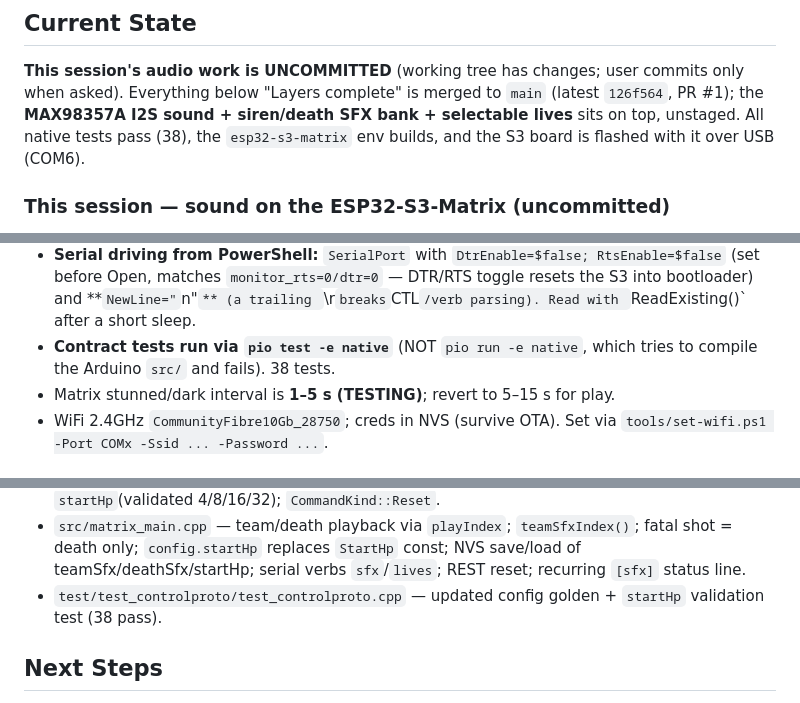
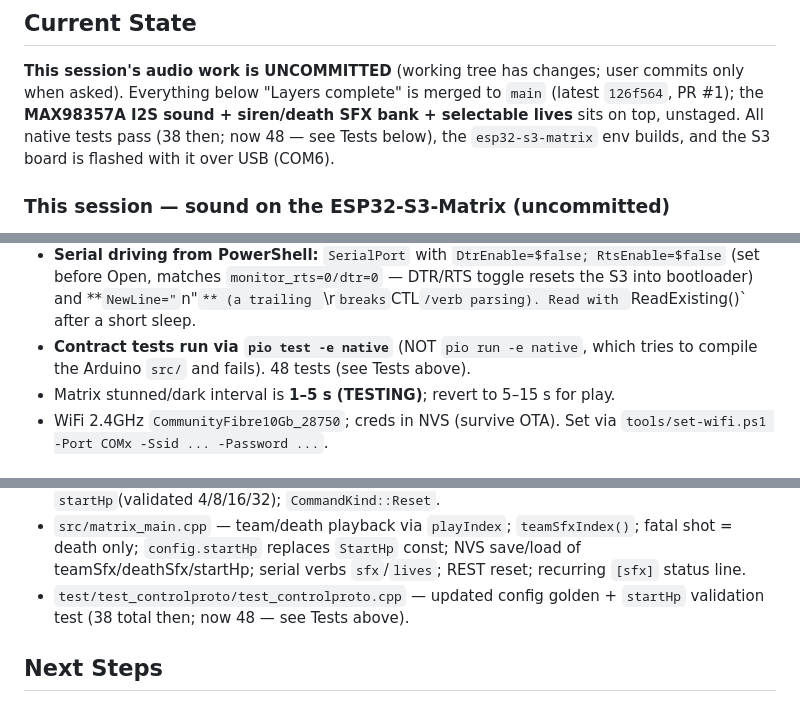
Before and after one commit to jamesburton/Lolin32OLEDLaserTagTest, a Markdown page: .docs/handoff.md, 3 parts joined by grey strips. Drawn GitHub-style.

Commit message:
Reconcile stale test-count mentions in handoff (38 -> 48)
Final whole-branch review of the microSD spike flagged two leftover
"38 tests" narrations that now contradicted the authoritative 48-test
count. Qualified the historical mentions and pointed the operational
note at the current figure.

Co-Authored-By: Claude Sonnet 5 <noreply@anthropic.com>
Claude-Session: https://claude.ai/code/session_01TutNLcDSScdeeVSbjpyg8j

```diff
--- a/.docs/handoff.md
+++ b/.docs/handoff.md
@@ -10,7 +10,7 @@ Codes & features behind interfaces so other guns/protocols and boards plug in.
 **This session's audio work is UNCOMMITTED** (working tree has changes; user
 commits only when asked). Everything below "Layers complete" is merged to `main`
 (latest `126f564`, PR #1); the **MAX98357A I2S sound + siren/death SFX bank +
-selectable lives** sits on top, unstaged. All native tests pass (38), the
+selectable lives** sits on top, unstaged. All native tests pass (38 then; now 48 — see Tests below), the
 `esp32-s3-matrix` env builds, and the S3 board is flashed with it over USB (COM6).
 
 ### This session — sound on the ESP32-S3-Matrix (uncommitted)
@@ -129,7 +129,7 @@ all envs build (`lolin32`, `lolin32_displaytest`, `esp32-s3-matrix`, `native`).
   toggle resets the S3 into bootloader) and **`NewLine="`n"`** (a trailing `\r`
   breaks `CTL`/verb parsing). Read with `ReadExisting()` after a short sleep.
 - **Contract tests run via `pio test -e native`** (NOT `pio run -e native`, which
-  tries to compile the Arduino `src/` and fails). 38 tests.
+  tries to compile the Arduino `src/` and fails). 48 tests (see Tests above).
 - Matrix stunned/dark interval is **1–5 s (TESTING)**; revert to 5–15 s for play.
 - WiFi 2.4GHz `CommunityFibre10Gb_28750`; creds in NVS (survive OTA). Set via
   `tools/set-wifi.ps1 -Port COMx -Ssid ... -Password ...`.
@@ -149,7 +149,7 @@ all envs build (`lolin32`, `lolin32_displaytest`, `esp32-s3-matrix`, `native`).
   save/load of teamSfx/deathSfx/startHp; serial verbs `sfx`/`lives`; REST reset;
   recurring `[sfx]` status line.
 - `test/test_controlproto/test_controlproto.cpp` — updated config golden +
-  `startHp` validation test (38 pass).
+  `startHp` validation test (38 total then; now 48 — see Tests above).
 
 ## Next Steps
 1. **microSD spike — implementation complete, hardware verification pending.** Built:
```
